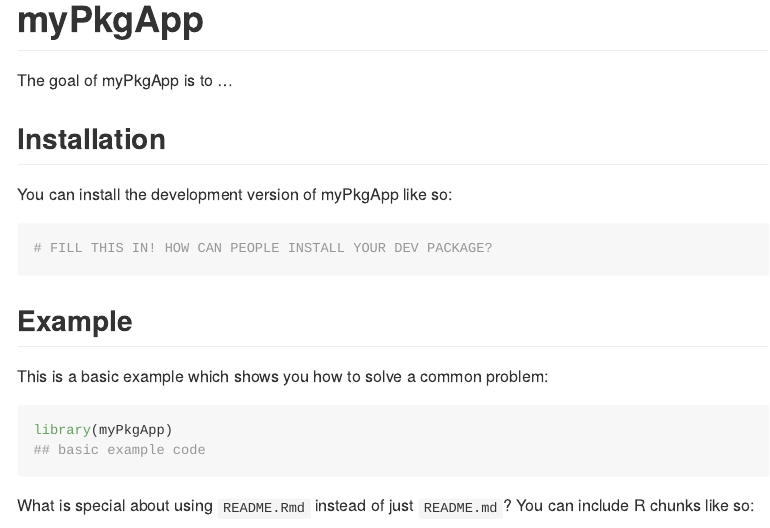
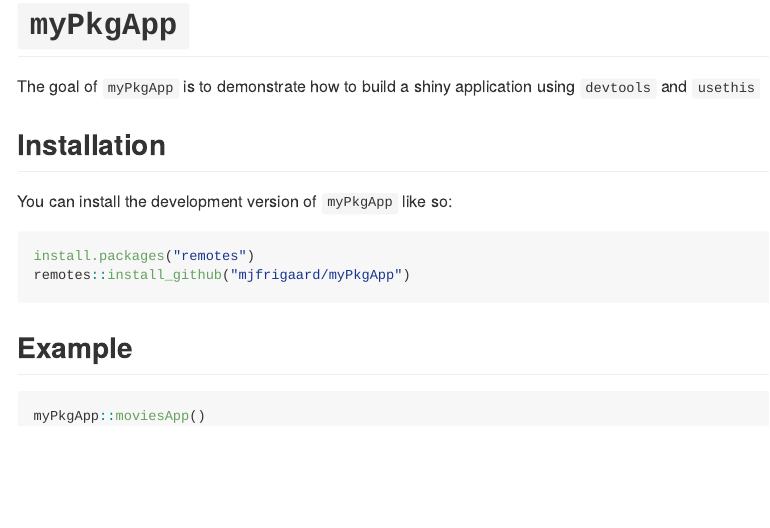
Before and after one commit to mjfrigaard/duap, an R Markdown document (README.Rmd): the page in a window 1100 px wide, from its top. The pictures show the output file README.md that the author committed with the source, drawn offline in the style of GitHub.

Commit message:
fresh build

````diff
--- a/README.Rmd
+++ b/README.Rmd
@@ -13,28 +13,24 @@
 )
 ```
 
-# myPkgApp
+# `myPkgApp`
 
 <!-- badges: start -->
 <!-- badges: end -->
 
-The goal of myPkgApp is to ...
+The goal of `myPkgApp` is to demonstrate how to build a shiny application using `devtools` and `usethis`
 
 ## Installation
 
-You can install the development version of myPkgApp like so:
+You can install the development version of `myPkgApp` like so:
 
 ``` r
-# FILL THIS IN! HOW CAN PEOPLE INSTALL YOUR DEV PACKAGE?
+install.packages("remotes")
+remotes::install_github("mjfrigaard/myPkgApp")
 ```
 
 ## Example
 
-This is a basic example which shows you how to solve a common problem:
-
-```{r example}
-library(myPkgApp)
-## basic example code
+```{r , eval = FALSE}
+myPkgApp::moviesApp()
 ```
-
-What is special about using `README.Rmd` instead of just `README.md`? You can include R chunks like so:
````
Also changed, not shown: R/mod_display_plot.R (+2 -1 lines), R/utils_display_plot.R (+1 -1 lines), README.md, README.Rmd (14 more changed lines), 1 other file.
